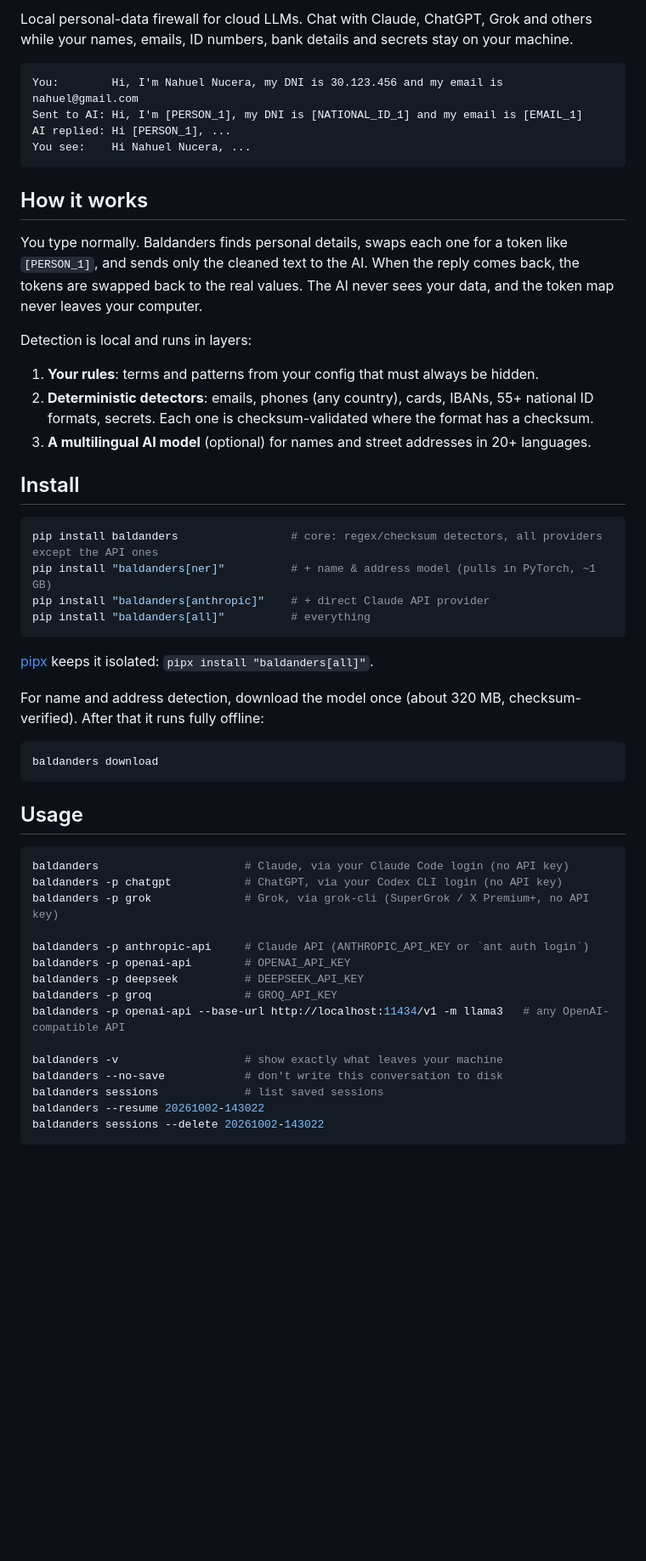
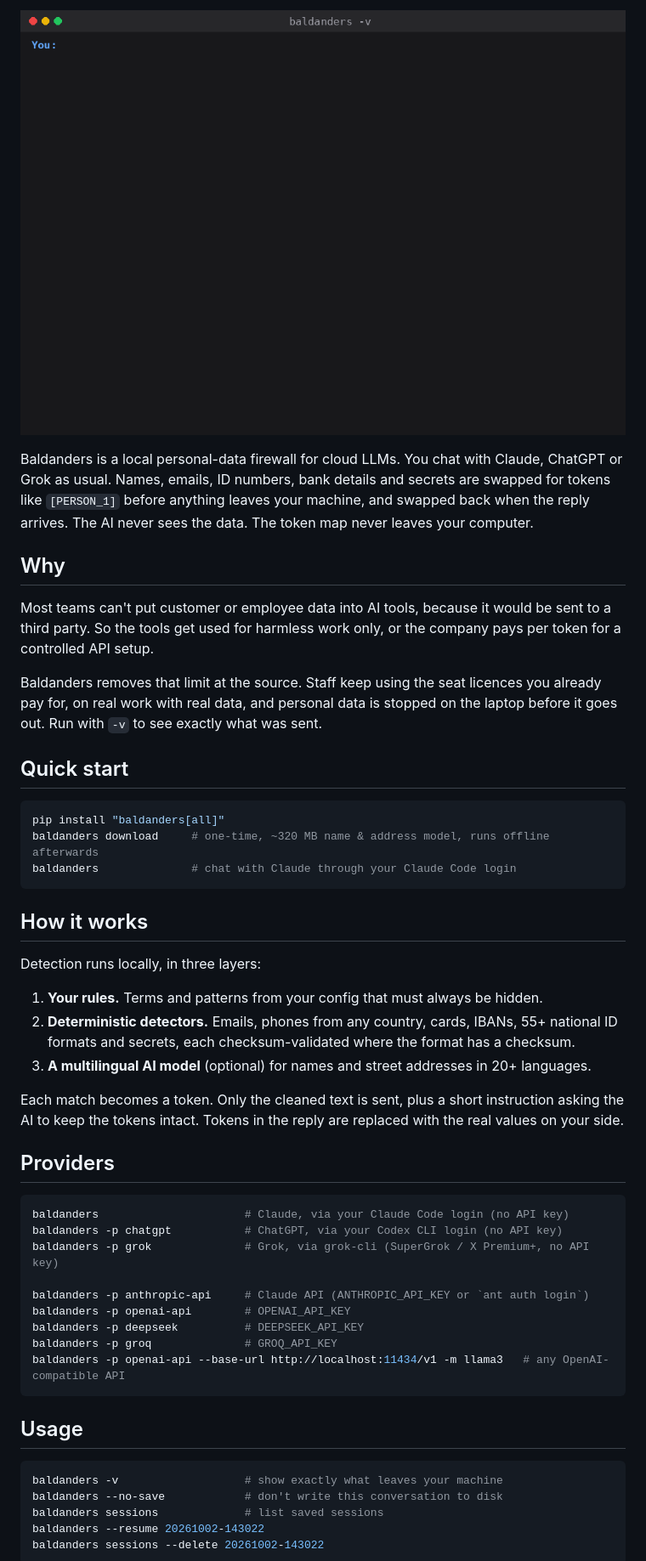
Before and after one commit to Nahuel990/Baldanders, a Markdown page: README.md, the part around the change printed below. Shown: that part at 85% size. GitHub-like rendering; pictures changed too: docs/demo.gif (added); blank space fills up the shorter version.

Commit message:
Rewrite README around the company use case; add chat demo GIF

````diff
--- a/README.md
+++ b/README.md
@@ -10,41 +13,35 @@
 
-Local personal-data firewall for cloud LLMs. Chat with Claude, ChatGPT, Grok and others while your names, emails, ID numbers, bank details and secrets stay on your machine.
+<p align="center">
+  <img src="https://raw.githubusercontent.com/Nahuel990/Baldanders/main/docs/demo.gif" alt="Baldanders replacing a DNI and a phone number with tokens before they reach the AI, then restoring them in the reply" width="760">
+</p>
 
-```
-You:        Hi, I'm Nahuel Nucera, my DNI is 30.123.456 and my email is nahuel@gmail.com
-Sent to AI: Hi, I'm [PERSON_1], my DNI is [NATIONAL_ID_1] and my email is [EMAIL_1]
-AI replied: Hi [PERSON_1], ...
-You see:    Hi Nahuel Nucera, ...
+Baldanders is a local personal-data firewall for cloud LLMs. You chat with Claude, ChatGPT or Grok as usual. Names, emails, ID numbers, bank details and secrets are swapped for tokens like `[PERSON_1]` before anything leaves your machine, and swapped back when the reply arrives. The AI never sees the data. The token map never leaves your computer.
+
+## Why
+
+Most teams can't put customer or employee data into AI tools, because it would be sent to a third party. So the tools get used for harmless work only, or the company pays per token for a controlled API setup.
+
+Baldanders removes that limit at the source. Staff keep using the seat licences you already pay for, on real work with real data, and personal data is stopped on the laptop before it goes out. Run with `-v` to see exactly what was sent.
+
+## Quick start
+
+```bash
+pip install "baldanders[all]"
+baldanders download     # one-time, ~320 MB name & address model, runs offline afterwards
+baldanders              # chat with Claude through your Claude Code login
 ```
 
 ## How it works
 
-You type normally. Baldanders finds personal details, swaps each one for a token like `[PERSON_1]`, and sends only the cleaned text to the AI. When the reply comes back, the tokens are swapped back to the real values. The AI never sees your data, and the token map never leaves your computer.
+Detection runs locally, in three layers:
 
-Detection is local and runs in layers:
-
-1. **Your rules**: terms and patterns from your config that must always be hidden.
-2. **Deterministic detectors**: emails, phones (any country), cards, IBANs, 55+ national ID formats, secrets. Each one is checksum-validated where the format has a checksum.
+1. **Your rules.** Terms and patterns from your config that must always be hidden.
+2. **Deterministic detectors.** Emails, phones from any country, cards, IBANs, 55+ national ID formats and secrets, each checksum-validated where the format has a checksum.
 3. **A multilingual AI model** (optional) for names and street addresses in 20+ languages.
 
-## Install
+Each match becomes a token. Only the cleaned text is sent, plus a short instruction asking the AI to keep the tokens intact. Tokens in the reply are replaced with the real values on your side.
 
-```bash
-pip install baldanders                 # core: regex/checksum detectors, all providers except the API ones
-pip install "baldanders[ner]"          # + name & address model (pulls in PyTorch, ~1 GB)
-pip install "baldanders[anthropic]"    # + direct Claude API provider
-pip install "baldanders[all]"          # everything
-```
-
-[pipx](https://pipx.pypa.io) keeps it isolated: `pipx install "baldanders[all]"`.
-
-For name and address detection, download the model once (about 320 MB, checksum-verified). After that it runs fully offline:
-
-```bash
-baldanders download
-```
-
-## Usage
+## Providers
 
 ```bash
 baldanders                      # Claude, via your Claude Code login (no API key)
@@ -56,7 +53,11 @@ baldanders -p openai-api        # OPENAI_API_KEY
 baldanders -p deepseek          # DEEPSEEK_API_KEY
 baldanders -p groq              # GROQ_API_KEY
 baldanders -p openai-api --base-url http://localhost:11434/v1 -m llama3   # any OpenAI-compatible API
+```
 
+## Usage
+
+```bash
 baldanders -v                   # show exactly what leaves your machine
 baldanders --no-save            # don't write this conversation to disk
 baldanders sessions             # list saved sessions
````
Also changed, not shown: other parts of README.md (+53 -24 lines).
